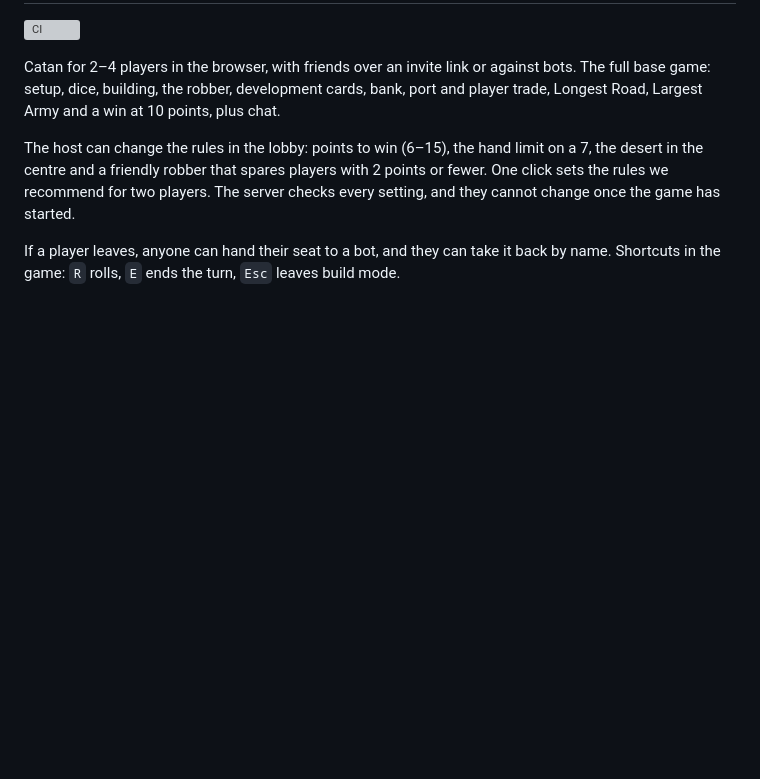
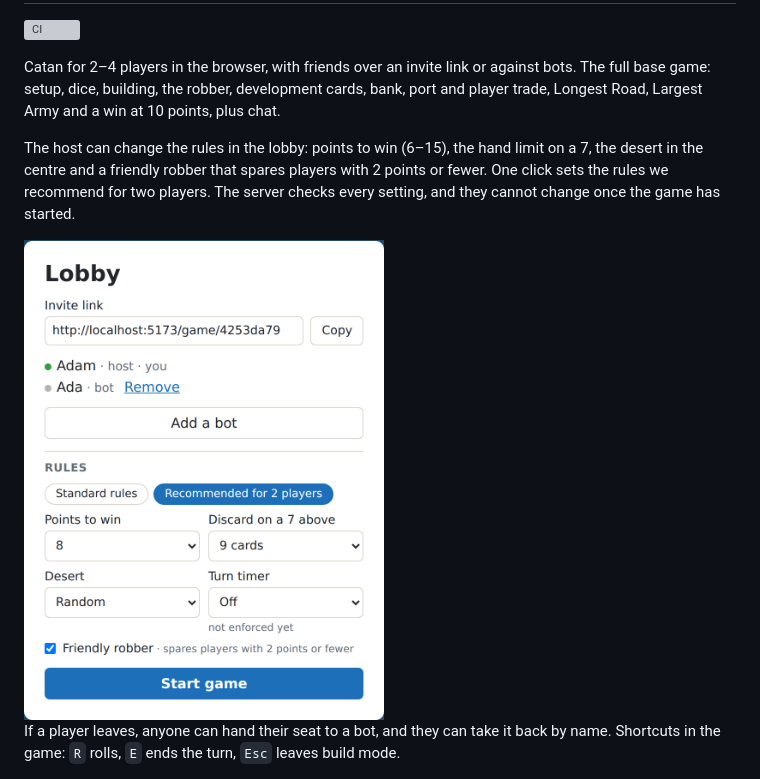
Before and after one commit to Qasdfyk/catan-project, a Markdown page: README.md, the part around the change. GitHub-like rendering; pictures changed too: docs/images/lobby.png; blank space fills up the shorter version; grey boxes are pictures that could not be loaded.

Commit message:
Show the lobby rules in the README

```diff
--- a/README.md
+++ b/README.md
@@ -10,6 +10,8 @@ The host can change the rules in the lobby: points to win (6–15), the hand lim
 the desert in the centre and a friendly robber that spares players with 2 points or fewer.
 One click sets the rules we recommend for two players. The server checks every setting,
 and they cannot change once the game has started.
+
+<img src="docs/images/lobby.png" alt="The lobby with the rules recommended for two players" width="360">
 
 If a player leaves, anyone can hand their seat to a bot, and they can take it back by name.
 Shortcuts in the game: `R` rolls, `E` ends the turn, `Esc` leaves build mode.
```
